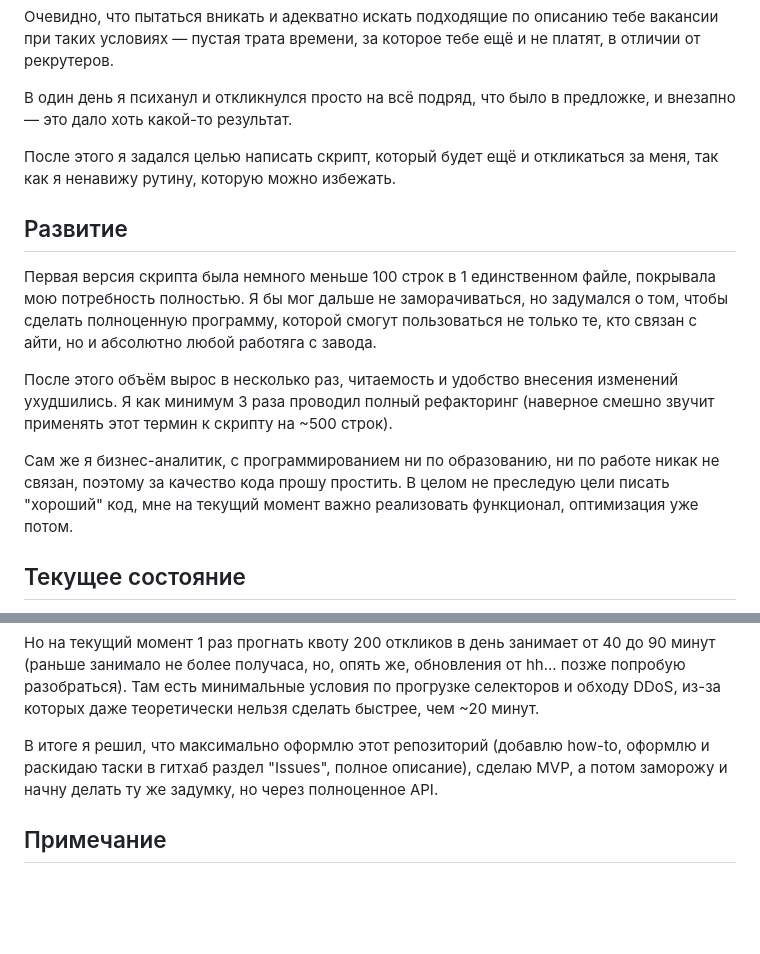
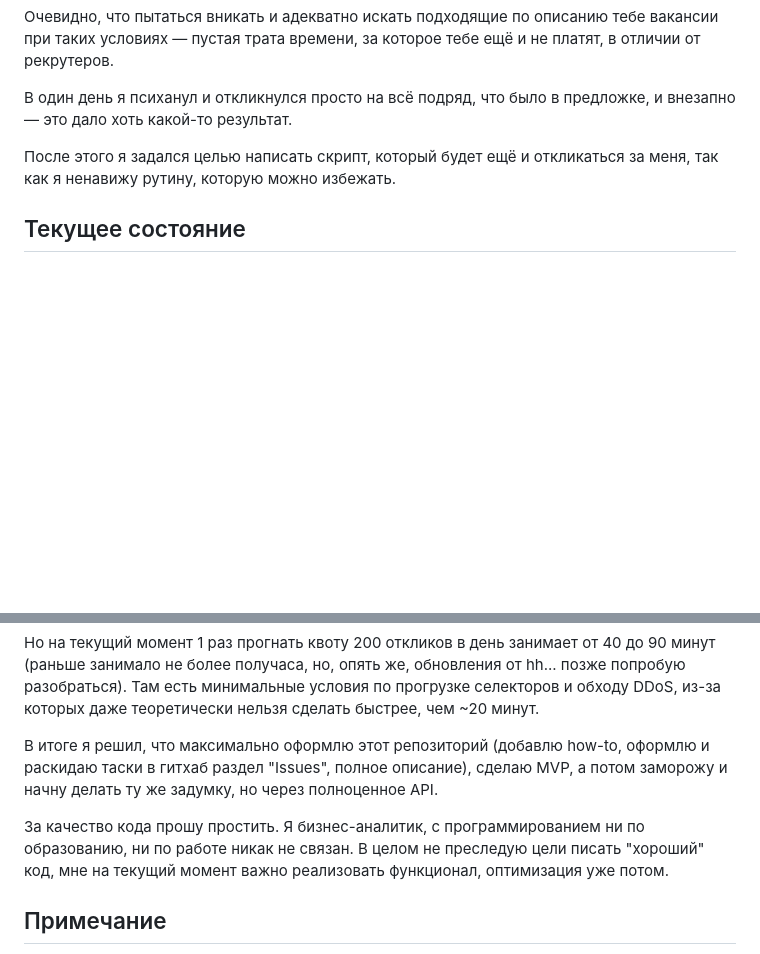
Before and after one commit to Laqwalasse/hhAuto, a Markdown page: README.md, 2 parts joined by grey strips. Drawn GitHub-style; blank space fills up the shorter version.

```diff
--- a/README.md
+++ b/README.md
@@ -16,13 +16,6 @@
 
 После этого я задался целью написать скрипт, который будет ещё и откликаться за меня, так как я ненавижу рутину, которую можно избежать.
 
-## Развитие
-Первая версия скрипта была немного меньше 100 строк в 1 единственном файле, покрывала мою потребность полностью. Я бы мог дальше не заморачиваться, но задумался о том, чтобы сделать полноценную программу, которой смогут пользоваться не только те, кто связан с айти, но и абсолютно любой работяга с завода.
-
-После этого объём вырос в несколько раз, читаемость и удобство внесения изменений ухудшились. Я как минимум 3 раза проводил полный рефакторинг (наверное смешно звучит применять этот термин к скрипту на ~500 строк).
-
-Сам же я бизнес-аналитик, с программированием ни по образованию, ни по работе никак не связан, поэтому за качество кода прошу простить. В целом не преследую цели писать "хороший" код, мне на текущий момент важно реализовать функционал, оптимизация уже потом.
-
 ## Текущее состояние
 Реализация через автотест очень плохая сама по себе. hh выпуская обновления ломает скрипту обе ноги, производительность падает кратно.
 
@@ -31,6 +24,8 @@
 Но на текущий момент 1 раз прогнать квоту 200 откликов в день занимает от 40 до 90 минут (раньше занимало не более получаса, но, опять же, обновления от hh... позже попробую разобраться). Там есть минимальные условия по прогрузке селекторов и обходу DDoS, из-за которых даже теоретически нельзя сделать быстрее, чем ~20 минут.
 
 В итоге я решил, что максимально оформлю этот репозиторий (добавлю how-to, оформлю и раскидаю таски в гитхаб раздел "Issues", полное описание), сделаю MVP, а потом заморожу и начну делать ту же задумку, но через полноценное API.
+
+За качество кода прошу простить. Я бизнес-аналитик, с программированием ни по образованию, ни по работе никак не связан. В целом не преследую цели писать "хороший" код, мне на текущий момент важно реализовать функционал, оптимизация уже потом.
 
 ## Примечание
 
```
